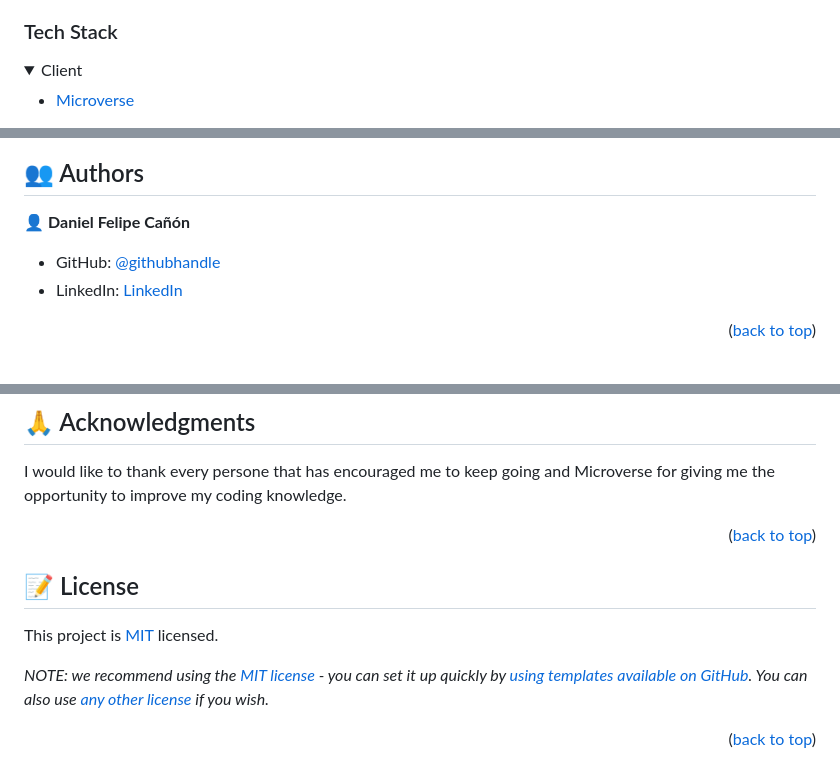
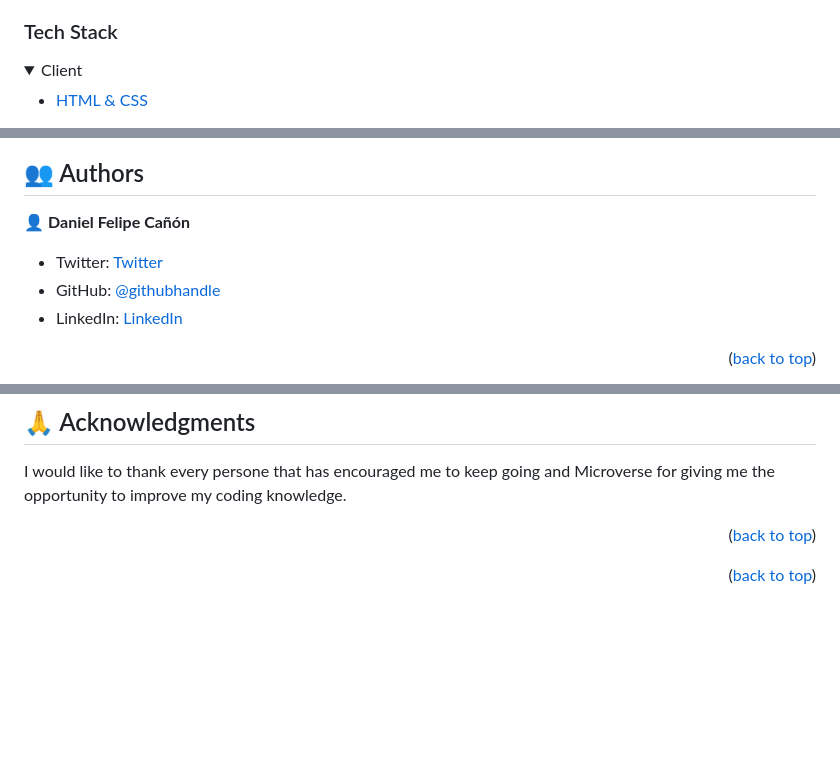
Before and after one commit to danielf-canon/Hello-Microverse, a Markdown page: README.md, 3 parts joined by grey strips. GitHub-like rendering; folded sections open; blank space fills up the shorter version.

```diff
--- a/README.md
+++ b/README.md
@@ -43,6 +43,6 @@
 <details>
   <summary>Client</summary>
   <ul>
-    <li><a href="https://microverse.org/">Microverse</a></li>
+    <li><a href="https://microverse.org/">HTML & CSS</a></li>
   </ul>
 </details>
@@ -91,7 +83,7 @@ To get a local copy up and running, follow these steps.
 
 
 👤 **Daniel Felipe Cañón**
-
+- Twitter: [Twitter](https://twitter.com/canonsanchezd)
 - GitHub: [@githubhandle](https://github.com/danielf-canon)
 - LinkedIn: [LinkedIn](https://linkedin.com/in/daniel-felipe-canon-sanchez)
 
@@ -132,11 +124,4 @@ If you like this project send a message and let me know it.
 I would like to thank every persone that has encouraged me to keep going and Microverse for giving me the opportunity to improve my coding knowledge.
 <p align="right">(<a href="#readme-top">back to top</a>)</p>
 
-
-## 📝 License <a name="license"></a>
-
-This project is [MIT](./LICENSE) licensed.
-
-_NOTE: we recommend using the [MIT license](https://choosealicense.com/licenses/mit/) - you can set it up quickly by [using templates available on GitHub](https://docs.github.com/en/communities/setting-up-your-project-for-healthy-contributions/adding-a-license-to-a-repository). You can also use [any other license](https://choosealicense.com/licenses/) if you wish._
-
 <p align="right">(<a href="#readme-top">back to top</a>)</p>
```
Also changed, not shown: other parts of README.md (+1 -9 lines).
